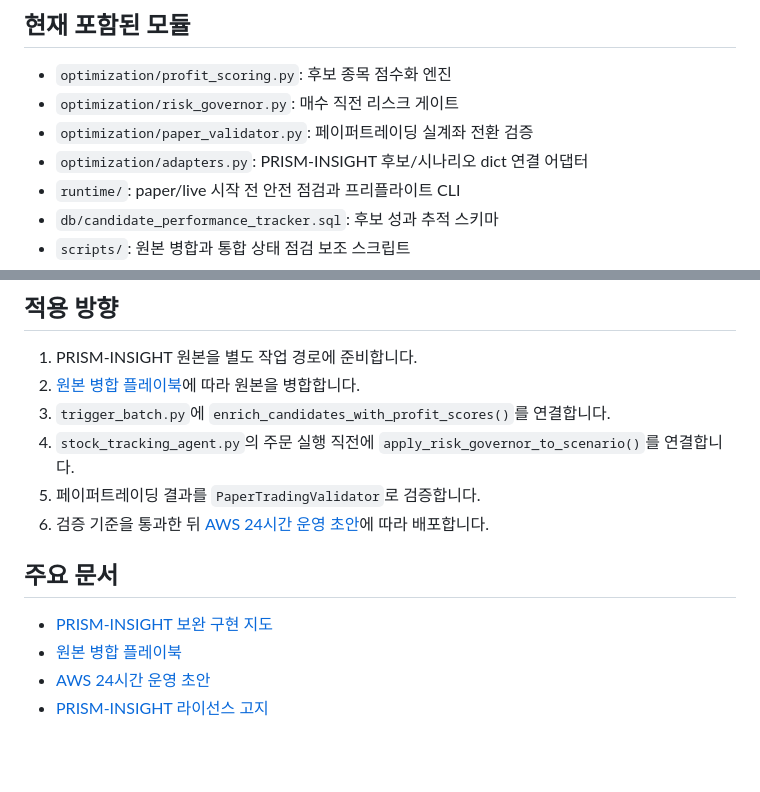
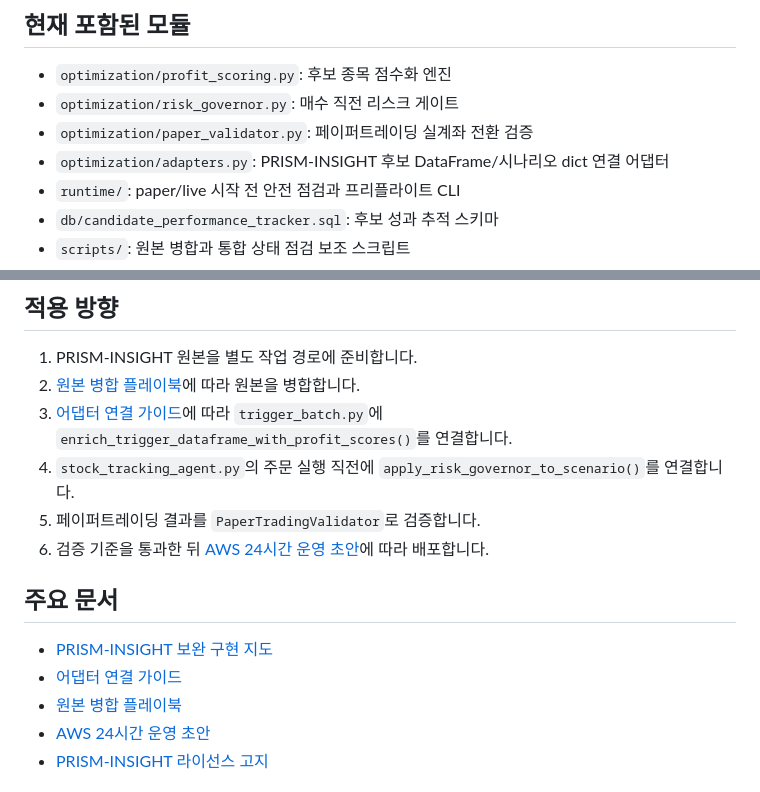
Before and after one commit to kdk212/agents_invest, a Markdown page: README.md, 2 parts joined by grey strips. Rendered like a GitHub page; blank space fills up the shorter version.

Commit message:
docs: link concrete adapter wiring guide

```diff
--- a/README.md
+++ b/README.md
@@ -17,7 +17,7 @@ PRISM-INSIGHT 기반 수익 최적화 보완 작업 저장소입니다.
 - `optimization/profit_scoring.py`: 후보 종목 점수화 엔진
 - `optimization/risk_governor.py`: 매수 직전 리스크 게이트
 - `optimization/paper_validator.py`: 페이퍼트레이딩 실계좌 전환 검증
-- `optimization/adapters.py`: PRISM-INSIGHT 후보/시나리오 dict 연결 어댑터
+- `optimization/adapters.py`: PRISM-INSIGHT 후보 DataFrame/시나리오 dict 연결 어댑터
 - `runtime/`: paper/live 시작 전 안전 점검과 프리플라이트 CLI
 - `db/candidate_performance_tracker.sql`: 후보 성과 추적 스키마
 - `scripts/`: 원본 병합과 통합 상태 점검 보조 스크립트
@@ -65,7 +65,7 @@ python scripts/check_integration.py
 
 1. PRISM-INSIGHT 원본을 별도 작업 경로에 준비합니다.
 2. [원본 병합 플레이북](docs/UPSTREAM_MERGE_PLAYBOOK_ko.md)에 따라 원본을 병합합니다.
-3. `trigger_batch.py`에 `enrich_candidates_with_profit_scores()`를 연결합니다.
+3. [어댑터 연결 가이드](docs/ADAPTER_WIRING_GUIDE_ko.md)에 따라 `trigger_batch.py`에 `enrich_trigger_dataframe_with_profit_scores()`를 연결합니다.
 4. `stock_tracking_agent.py`의 주문 실행 직전에 `apply_risk_governor_to_scenario()`를 연결합니다.
 5. 페이퍼트레이딩 결과를 `PaperTradingValidator`로 검증합니다.
 6. 검증 기준을 통과한 뒤 [AWS 24시간 운영 초안](docs/AWS_24H_OPERATION_ko.md)에 따라 배포합니다.
@@ -73,6 +73,7 @@ python scripts/check_integration.py
 ## 주요 문서
 
 - [PRISM-INSIGHT 보완 구현 지도](docs/IMPLEMENTATION_MAP_ko.md)
+- [어댑터 연결 가이드](docs/ADAPTER_WIRING_GUIDE_ko.md)
 - [원본 병합 플레이북](docs/UPSTREAM_MERGE_PLAYBOOK_ko.md)
 - [AWS 24시간 운영 초안](docs/AWS_24H_OPERATION_ko.md)
 - [PRISM-INSIGHT 라이선스 고지](docs/LICENSING_NOTICE_ko.md)
```
